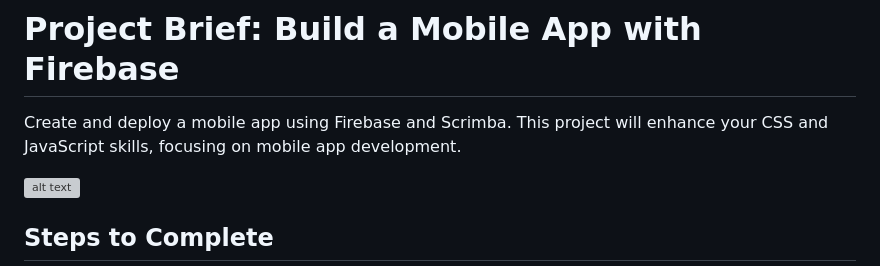
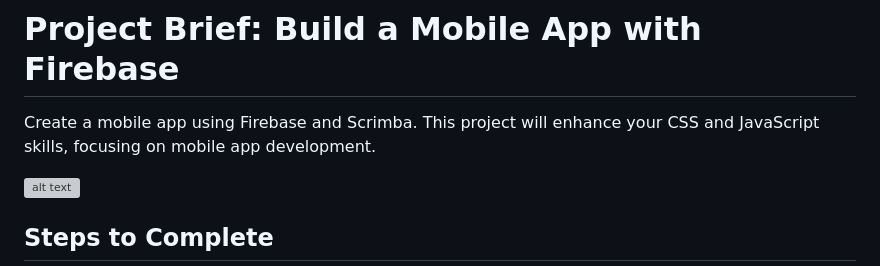
Before and after one commit to uziwhoavg/Module_6_UZINCU608_PTO2403_Group-C_UZILE-NCUBE_SDF06, a Markdown page: README.md, the part around the change. GitHub-like rendering; grey boxes are pictures that could not be loaded.

```diff
--- a/README.md
+++ b/README.md
@@ -2,7 +2,7 @@
 
 # Project Brief: Build a Mobile App with Firebase
 
-Create and deploy a mobile app using Firebase and Scrimba. This project will enhance your CSS and JavaScript skills, focusing on mobile app development.
+Create a mobile app using Firebase and Scrimba. This project will enhance your CSS and JavaScript skills, focusing on mobile app development.
 
 ![alt text](<Mobile App.png>)
 
```
